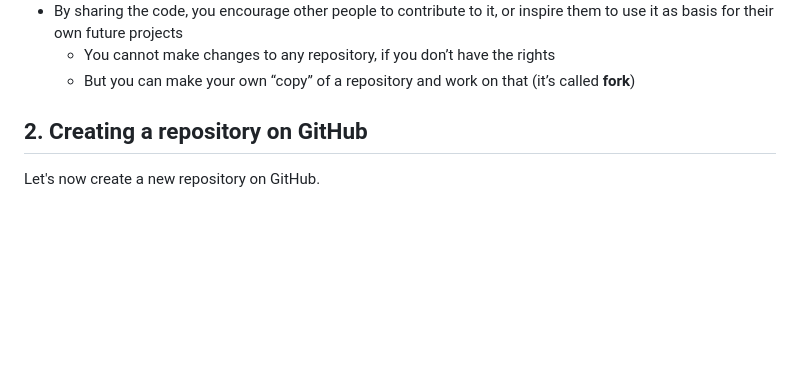
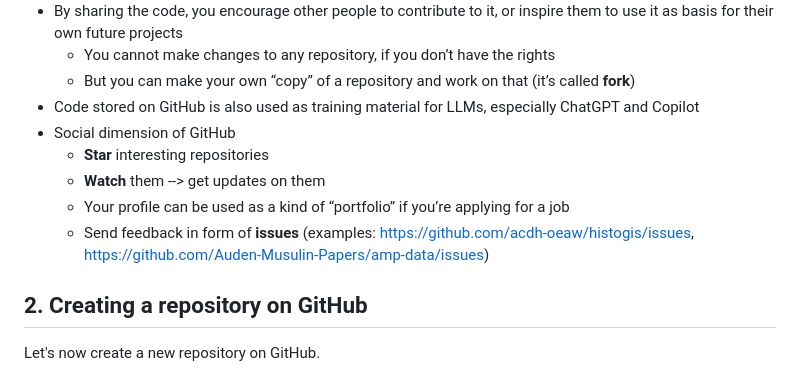
Before and after one commit to acdh-oeaw/Teaching_CBS4DH, a Markdown page: exercise/git/hands-on_1.md, the part around the change. Drawn GitHub-style; blank space fills up the shorter version.

Commit message:
Expand section 1 on GitHub

```diff
--- a/exercise/git/hands-on_1.md
+++ b/exercise/git/hands-on_1.md
@@ -27,6 +27,12 @@ This will be useful later, during the second part of today's session.
 * By sharing the code, you encourage other people to contribute to it, or inspire them to use it as basis for their own future projects
   * You cannot make changes to any repository, if you don’t have the rights
   * But you can make your own “copy” of a repository and work on that (it’s called **fork**)
+* Code stored on GitHub is also used as training material for LLMs, especially ChatGPT and Copilot
+* Social dimension of GitHub
+  * **Star** interesting repositories
+  * **Watch** them --> get updates on them
+  * Your profile can be used as a kind of “portfolio” if you’re applying for a job
+  * Send feedback in form of **issues** (examples: https://github.com/acdh-oeaw/histogis/issues, https://github.com/Auden-Musulin-Papers/amp-data/issues)
 
 ## 2. Creating a repository on GitHub
 
```
